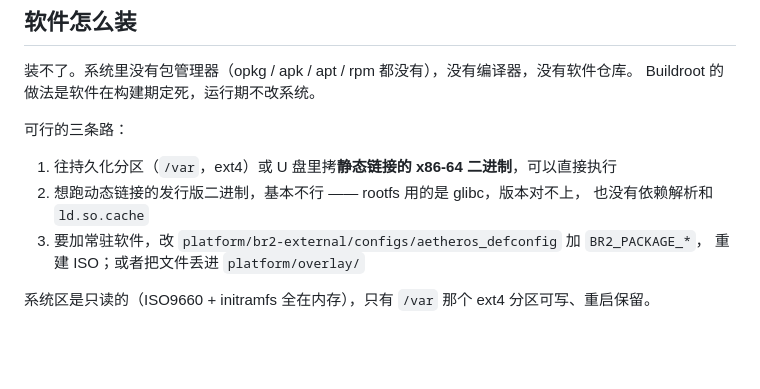
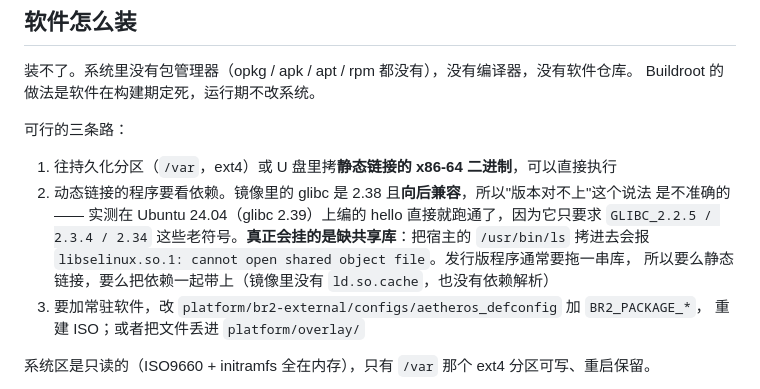
Before and after one commit to qwert702/AetherOS, a Markdown page: README.md, the part around the change. GitHub-like rendering; blank space fills up the shorter version.

```diff
--- a/README.md
+++ b/README.md
@@ -45,8 +45,11 @@ Buildroot 的做法是软件在构建期定死，运行期不改系统。
 可行的三条路：
 
 1. 往持久化分区（`/var`，ext4）或 U 盘里拷**静态链接的 x86-64 二进制**，可以直接执行
-2. 想跑动态链接的发行版二进制，基本不行 —— rootfs 用的是 glibc，版本对不上，
-   也没有依赖解析和 `ld.so.cache`
+2. 动态链接的程序要看依赖。镜像里的 glibc 是 2.38 且**向后兼容**，所以"版本对不上"这个说法
+   是不准确的 —— 实测在 Ubuntu 24.04（glibc 2.39）上编的 hello 直接就跑通了，因为它只要求
+   `GLIBC_2.2.5 / 2.3.4 / 2.34` 这些老符号。**真正会挂的是缺共享库**：把宿主的 `/usr/bin/ls`
+   拷进去会报 `libselinux.so.1: cannot open shared object file`。发行版程序通常要拖一串库，
+   所以要么静态链接，要么把依赖一起带上（镜像里没有 `ld.so.cache`，也没有依赖解析）
 3. 要加常驻软件，改 `platform/br2-external/configs/aetheros_defconfig` 加 `BR2_PACKAGE_*`，
    重建 ISO；或者把文件丢进 `platform/overlay/`
 
```
Also changed, not shown: INDEX.md (+16 -1 lines).
